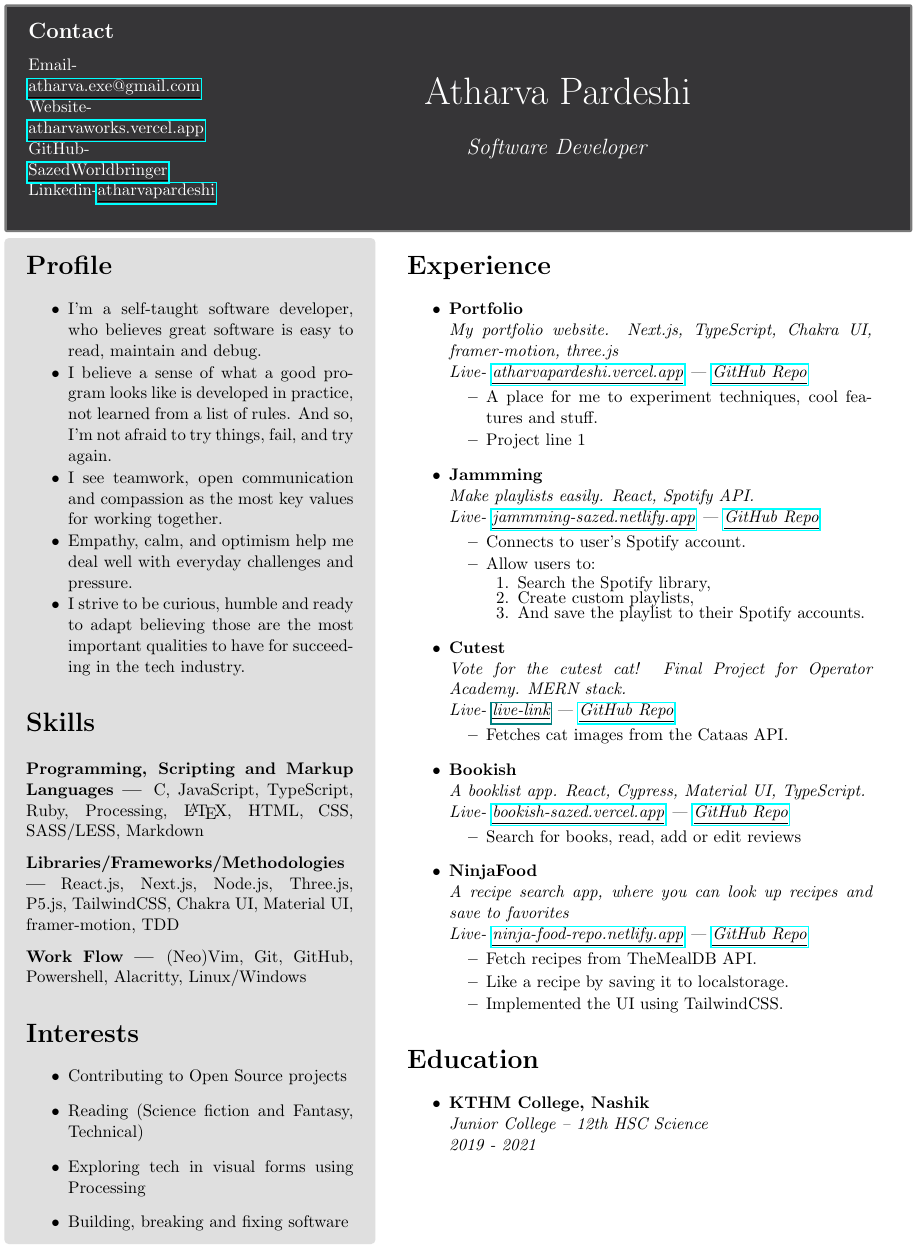
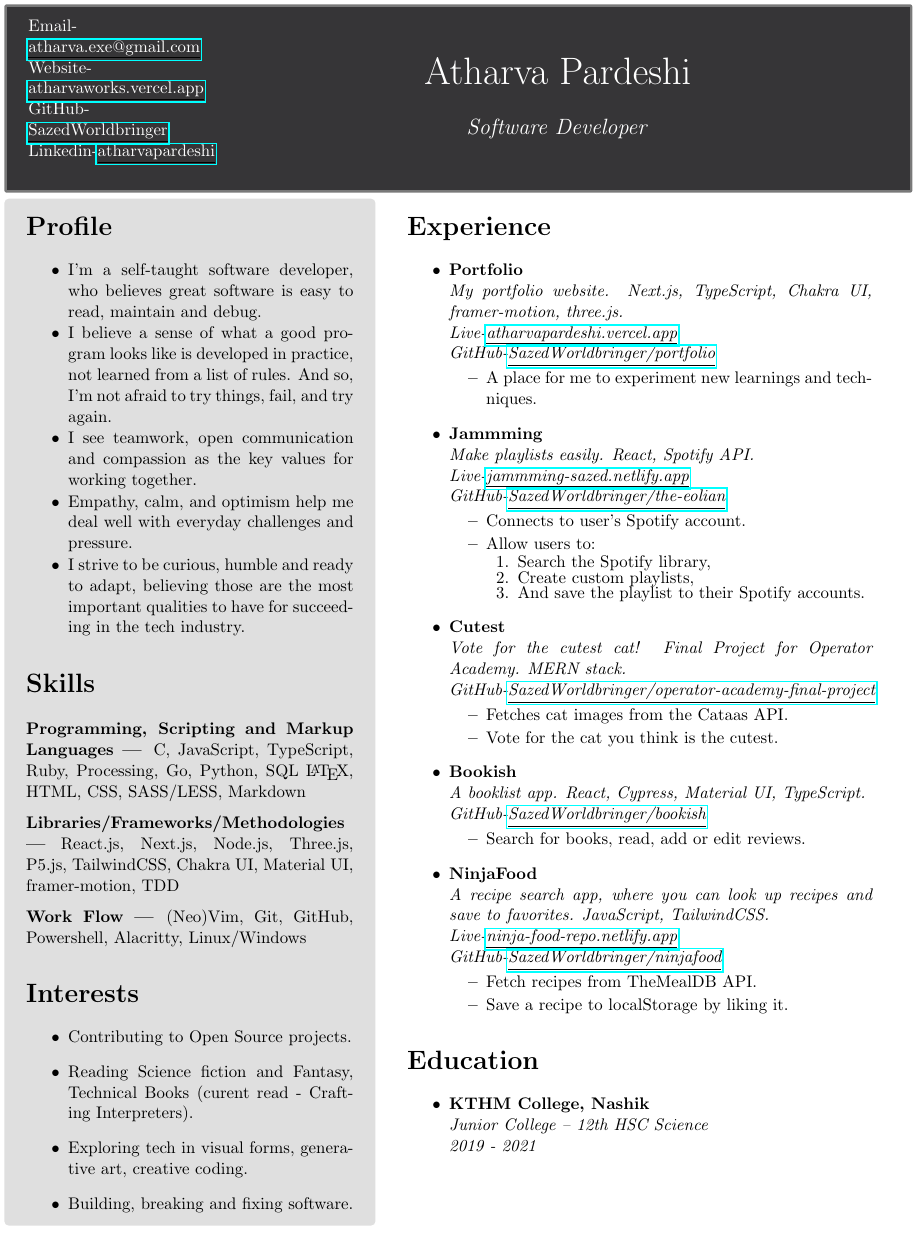
Before and after one commit to SazedWorldbringer/qb-resume, a LaTeX CV (resume.tex): part of the page, cut at the place of the change. Compiled offline with pdfLaTeX.

Commit message:
feat: update interests, update project links and descriptions, remove contact heading

```diff
--- a/resume.tex
+++ b/resume.tex
@@ -65,7 +65,6 @@
   %   \hspace*{-0.2cm}\includegraphics[width=4cm]{spooky-sazed.png}
   % \end{minipage}
   \begin{minipage}{4.5cm}
-    \subsection{\textcolor{white}{Contact}}
     \textcolor{white}{Email-}\href{mailto:atharva.exe@gmail.com}{\underline{\textcolor{white}{atharva.exe@gmail.com}}} \\
     \textcolor{white}{Website-}\href{https://atharvaworks.vercel.app}{\underline{\textcolor{white}{atharvaworks.vercel.app}}} \\
     \textcolor{white}{GitHub-}\href{https://github.com/SazedWorldbringer}{\underline{\textcolor{white}{SazedWorldbringer}}} \\
@@ -106,7 +105,7 @@
 %       }
         \item{
       I see teamwork, open communication and compassion
-      as the most key values for working together.
+      as the key values for working together.
           }
         \skillsVSpace
         \item{
@@ -124,7 +123,7 @@
 
       \section*{Skills}
         \subsubsection{Programming, Scripting and Markup Languages}
-        C, JavaScript, TypeScript, Ruby, Processing, {\LaTeX}, HTML, CSS, SASS/LESS, Markdown
+        C, JavaScript, TypeScript, Ruby, Processing, Go, Python, SQL {\LaTeX}, HTML, CSS, SASS/LESS, Markdown
         \skillsVSpace
         \subsubsection{Libraries/Frameworks/Methodologies}
         React.js, Next.js, Node.js, Three.js, P5.js, TailwindCSS, Chakra UI, Material UI, framer-motion, TDD
@@ -135,10 +134,10 @@
 
       \section*{Interests}
       \begin{itemize}
-        \item{Contributing to Open Source projects}
-        \item{Reading (Science fiction and Fantasy, Technical)}
-        \item{Exploring tech in visual forms using Processing}
-        \item{Building, breaking and fixing software}
+        \item{Contributing to Open Source projects.}
+        \item{Reading Science fiction and Fantasy, Technical Books (curent read - Crafting Interpreters).}
+        \item{Exploring tech in visual forms, generative art, creative coding.}
+        \item{Building, breaking and fixing software.}
       \end{itemize}
     \end{tcolorbox}
   \end{minipage}
@@ -150,13 +149,11 @@
         \item
         {
           \textbf{Portfolio} \\
-          \textit{My portfolio website. Next.js, TypeScript, Chakra UI, framer-motion, three.js} \\
-          \textit{Live- \href{https://atharvapardeshi.vercel.app}{\underline{atharvapardeshi.vercel.app}} | \href{https://github.com/SazedWorldbringer/portfolio}{\underline{GitHub Repo}}} \\
+          \textit{My portfolio website. Next.js, TypeScript, Chakra UI, framer-motion, three.js.} \\
+          \textit{Live-\href{https://atharvapardeshi.vercel.app}{\underline{atharvapardeshi.vercel.app}} \\ GitHub-\href{https://github.com/SazedWorldbringer/portfolio}{\underline{SazedWorldbringer/portfolio}}} \\
           \vspace*{-0.7cm}
           \begin{itemize}
-            \item A place for me to experiment techniques, cool features and stuff.
-              \experienceVSpace
-            \item Project line 1
+            \item A place for me to experiment new learnings and techniques.
           \end{itemize}
         }
 
@@ -164,7 +161,7 @@
         {
           \textbf{Jammming} \\
           \textit{Make playlists easily. React, Spotify API.} \\
-          \textit{Live-  \href{https://jammming-sazed.netlify.app}{\underline{jammming-sazed.netlify.app}} | \href{https://github.com/SazedWorldbringer/codecademy-jammming}{\underline{GitHub Repo}}} \\
+          \textit{Live-\href{https://jammming-sazed.netlify.app}{\underline{jammming-sazed.netlify.app}} \\ GitHub-\href{https://github.com/SazedWorldbringer/the-eolian}{\underline{SazedWorldbringer/the-eolian}}} \\
           \vspace*{-0.7cm}
           \begin{itemize}
             \item Connects to user's Spotify account.
@@ -186,10 +183,12 @@
         {
           \textbf{Cutest} \\
           \textit{Vote for the cutest cat! Final Project for Operator Academy. MERN stack.} \\
-          \textit{Live- \href{url}{\underline{live-link}} | \href{https://github.com/SazedWorldbringer/operator-academy-final-project}{\underline{GitHub Repo}}} \\
+          \textit{GitHub-\href{https://github.com/SazedWorldbringer/operator-academy-final-project}{\underline{SazedWorldbringer/operator-academy-final-project}}} \\
           \vspace*{-0.7cm}
           \begin{itemize}
             \item Fetches cat images from the Cataas API.
+              \experienceVSpace
+            \item Vote for the cat you think is the cutest.
           \end{itemize}
         }
 
@@ -197,25 +196,23 @@
         {
           \textbf{Bookish} \\
           \textit{A booklist app. React, Cypress, Material UI, TypeScript.} \\
-          \textit{Live- \href{https://bookish-sazed.vercel.app}{\underline{bookish-sazed.vercel.app}} | \href{https://github.com/SazedWorldbringer/bookish}{\underline{GitHub Repo}}} \\
+          \textit{GitHub-\href{https://github.com/SazedWorldbringer/bookish}{\underline{SazedWorldbringer/bookish}}} \\
           \vspace*{-0.7cm}
           \begin{itemize}
-            \item Search for books, read, add or edit reviews
+            \item Search for books, read, add or edit reviews.
           \end{itemize}
         }
 
         \item
         {
           \textbf{NinjaFood} \\
-          \textit{A recipe search app, where you can look up recipes and save to favorites} \\
-          \textit{Live- \href{https://ninja-food-repo.netlify.app}{\underline{ninja-food-repo.netlify.app}} | \href{https://github.com/SazedWorldbringer/ninjafood}{\underline{GitHub Repo}}} \\
+          \textit{A recipe search app, where you can look up recipes and save to favorites. JavaScript, TailwindCSS.} \\
+          \textit{Live-\href{https://ninja-food-repo.netlify.app}{\underline{ninja-food-repo.netlify.app}} \\ GitHub-\href{https://github.com/SazedWorldbringer/ninjafood}{\underline{SazedWorldbringer/ninjafood}}} \\
           \vspace*{-0.7cm}
           \begin{itemize}
             \item Fetch recipes from TheMealDB API.
               \experienceVSpace
-            \item Like a recipe by saving it to localstorage.
-              \experienceVSpace
-            \item Implemented the UI using TailwindCSS.
+            \item Save a recipe to localStorage by liking it.
           \end{itemize}
         }
       \end{itemize}
```
Also changed, not shown: resume.tex (2 more changed lines).
